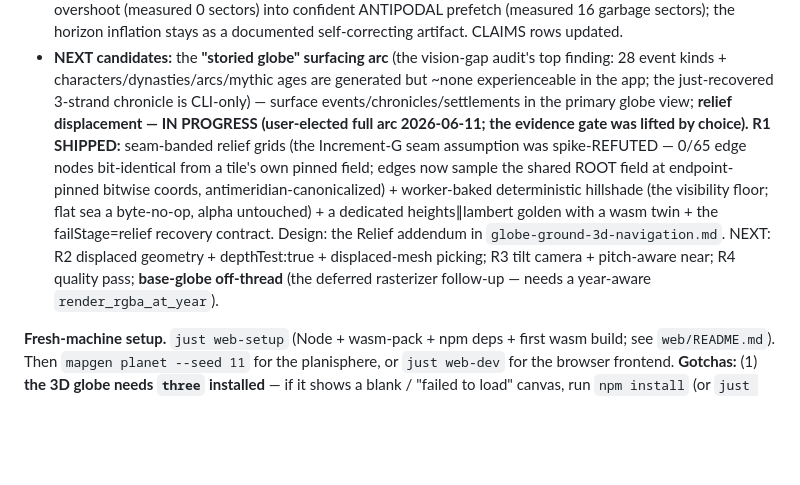
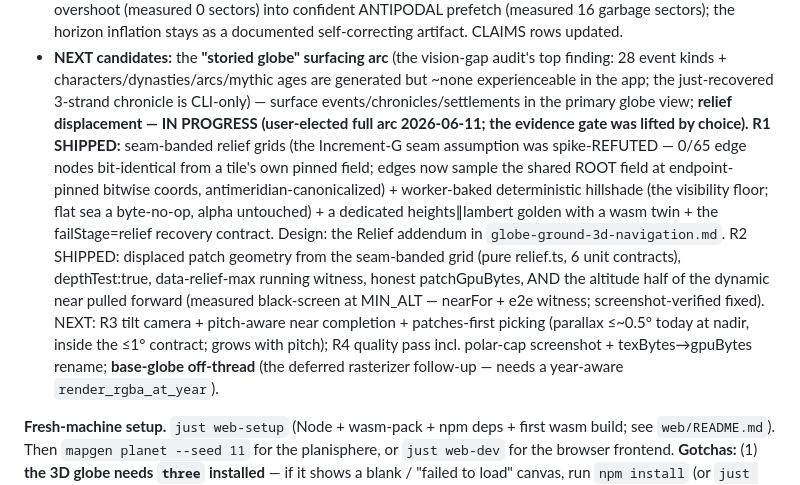
Before and after one commit to mbeaman/mapGen, a Markdown page: docs/BACKLOG.md, the part around the change. GitHub-like rendering; blank space fills up the shorter version.

```diff
--- a/docs/BACKLOG.md
+++ b/docs/BACKLOG.md
@@ -296,7 +296,7 @@ follow gated behind a 1-day OffscreenCanvas spike). Build order: foundation **1a
 - **NEXT candidates:** the **"storied globe" surfacing arc** (the vision-gap audit's top finding: 28
   event kinds + characters/dynasties/arcs/mythic ages are generated but ~none experienceable in the
   app; the just-recovered 3-strand chronicle is CLI-only) — surface events/chronicles/settlements in
-  the primary globe view; **relief displacement — IN PROGRESS (user-elected full arc 2026-06-11; the evidence gate was lifted by choice). R1 SHIPPED:** seam-banded relief grids (the Increment-G seam assumption was spike-REFUTED — 0/65 edge nodes bit-identical from a tile's own pinned field; edges now sample the shared ROOT field at endpoint-pinned bitwise coords, antimeridian-canonicalized) + worker-baked deterministic hillshade (the visibility floor; flat sea a byte-no-op, alpha untouched) + a dedicated heights∥lambert golden with a wasm twin + the failStage=relief recovery contract. Design: the Relief addendum in `globe-ground-3d-navigation.md`. NEXT: R2 displaced geometry + depthTest:true + displaced-mesh picking; R3 tilt camera + pitch-aware near; R4 quality pass; **base-globe off-thread**
+  the primary globe view; **relief displacement — IN PROGRESS (user-elected full arc 2026-06-11; the evidence gate was lifted by choice). R1 SHIPPED:** seam-banded relief grids (the Increment-G seam assumption was spike-REFUTED — 0/65 edge nodes bit-identical from a tile's own pinned field; edges now sample the shared ROOT field at endpoint-pinned bitwise coords, antimeridian-canonicalized) + worker-baked deterministic hillshade (the visibility floor; flat sea a byte-no-op, alpha untouched) + a dedicated heights∥lambert golden with a wasm twin + the failStage=relief recovery contract. Design: the Relief addendum in `globe-ground-3d-navigation.md`. R2 SHIPPED: displaced patch geometry from the seam-banded grid (pure relief.ts, 6 unit contracts), depthTest:true, data-relief-max running witness, honest patchGpuBytes, AND the altitude half of the dynamic near pulled forward (measured black-screen at MIN_ALT — nearFor + e2e witness; screenshot-verified fixed). NEXT: R3 tilt camera + pitch-aware near completion + patches-first picking (parallax ≤~0.5° today at nadir, inside the ≤1° contract; grows with pitch); R4 quality pass incl. polar-cap screenshot + texBytes→gpuBytes rename; **base-globe off-thread**
   (the deferred rasterizer follow-up — needs a year-aware `render_rgba_at_year`).
 
 **Fresh-machine setup.** `just web-setup` (Node + wasm-pack + npm deps + first wasm
```
Also changed, not shown: docs/CLAIMS.md (+2 -0 lines), docs/tuning_log.md (+7 -0 lines).
